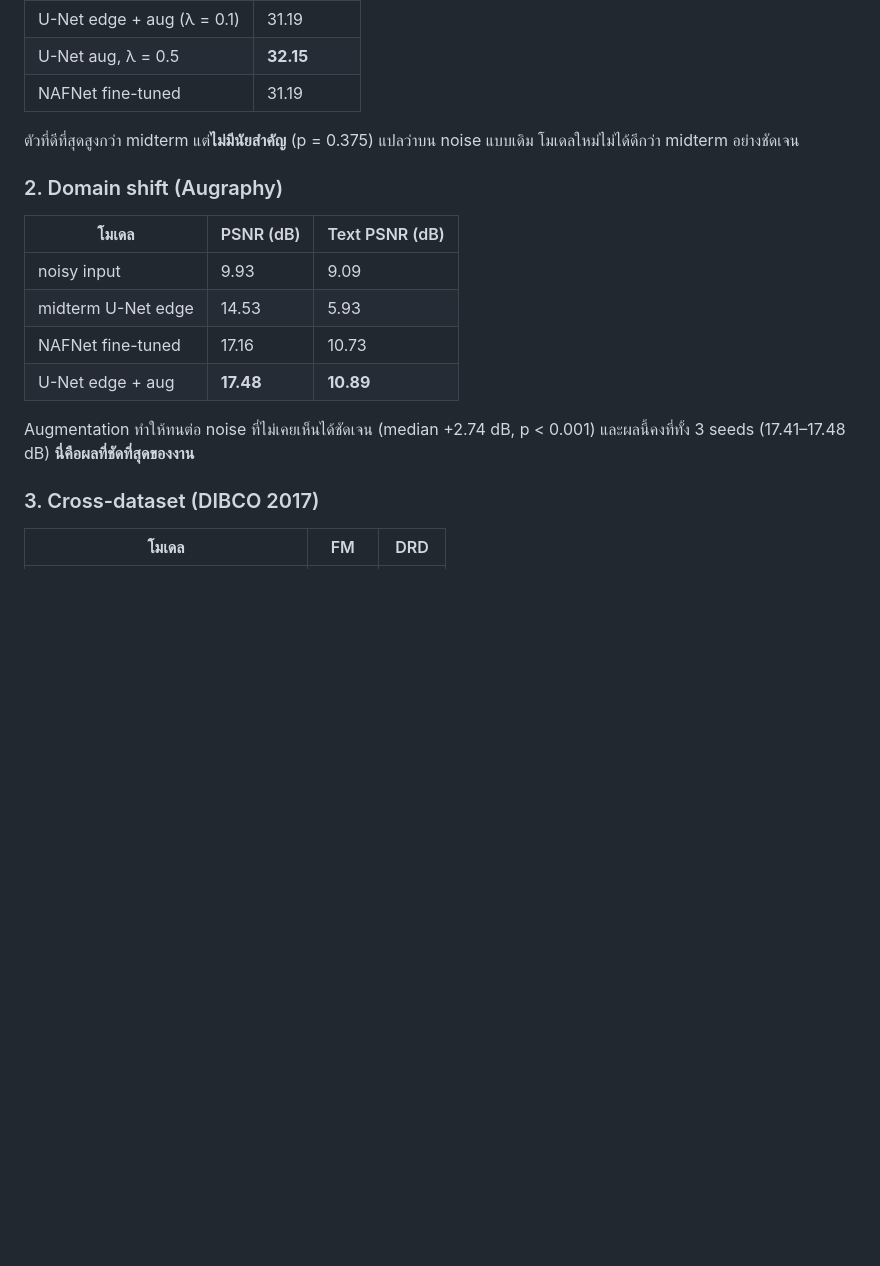
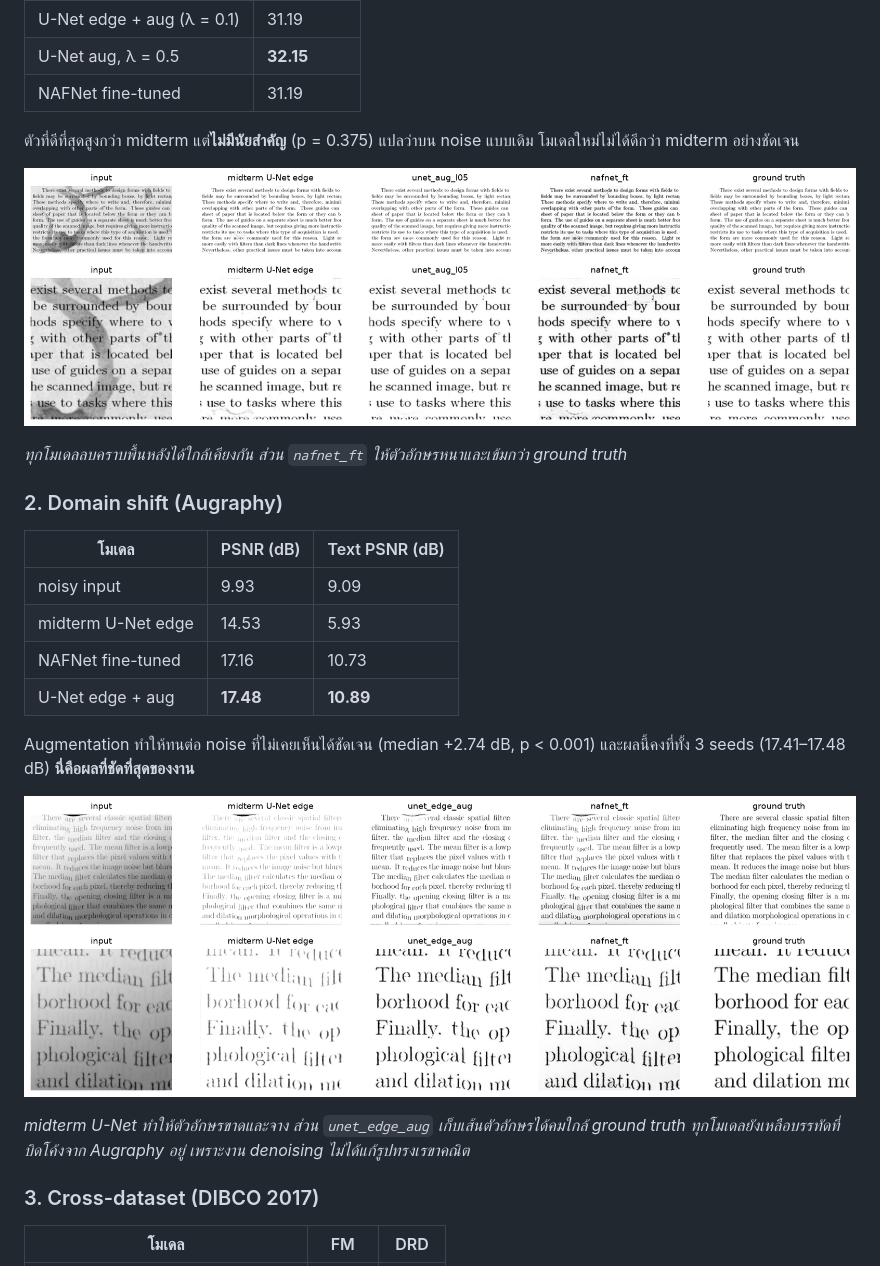
Before and after one commit to chayanon25/aie464-text-preserving-denoising, a Markdown page: README.md, the part around one of its changes. Rendered like a GitHub page; blank space fills up the shorter version.

```diff
--- a/README.md
+++ b/README.md
@@ -68,6 +76,11 @@ Final project ต่อยอดจากโมเดล midterm (SmallUNet + So
 
 ตัวที่ดีที่สุดสูงกว่า midterm แต่**ไม่มีนัยสำคัญ** (p = 0.375) แปลว่าบน noise แบบเดิม โมเดลใหม่ไม่ได้ดีกว่า midterm อย่างชัดเจน
 
+![ผลบน Kaggle test เทียบทุกโมเดล](docs/figures/qual_kaggle_test.png)
+![ภาพขยายบริเวณตัวอักษรบน Kaggle test](docs/figures/zoom_kaggle_test.png)
+
+*ทุกโมเดลลบคราบพื้นหลังได้ใกล้เคียงกัน ส่วน `nafnet_ft` ให้ตัวอักษรหนาและเข้มกว่า ground truth*
+
 ### 2. Domain shift (Augraphy)
 
 | โมเดล | PSNR (dB) | Text PSNR (dB) |
@@ -78,6 +91,11 @@ Final project ต่อยอดจากโมเดล midterm (SmallUNet + So
 | U-Net edge + aug | **17.48** | **10.89** |
 
 Augmentation ทำให้ทนต่อ noise ที่ไม่เคยเห็นได้ชัดเจน (median +2.74 dB, p < 0.001) และผลนี้คงที่ทั้ง 3 seeds (17.41–17.48 dB) **นี่คือผลที่ชัดที่สุดของงาน**
+
+![ผลบน Augraphy shift เทียบทุกโมเดล](docs/figures/qual_augraphy_shift.png)
+![ภาพขยายบริเวณตัวอักษรบน Augraphy shift](docs/figures/zoom_augraphy_shift.png)
+
+*midterm U-Net ทำให้ตัวอักษรขาดและจาง ส่วน `unet_edge_aug` เก็บเส้นตัวอักษรได้คมใกล้ ground truth ทุกโมเดลยังเหลือบรรทัดที่บิดโค้งจาก Augraphy อยู่ เพราะงาน denoising ไม่ได้แก้รูปทรงเรขาคณิต*
 
 ### 3. Cross-dataset (DIBCO 2017)
 
```
Also changed, not shown: other parts of README.md (+17 -0 lines), docs/figures/slide_forgetting.png (added), docs/figures/slide_kd_speed.png (added).
